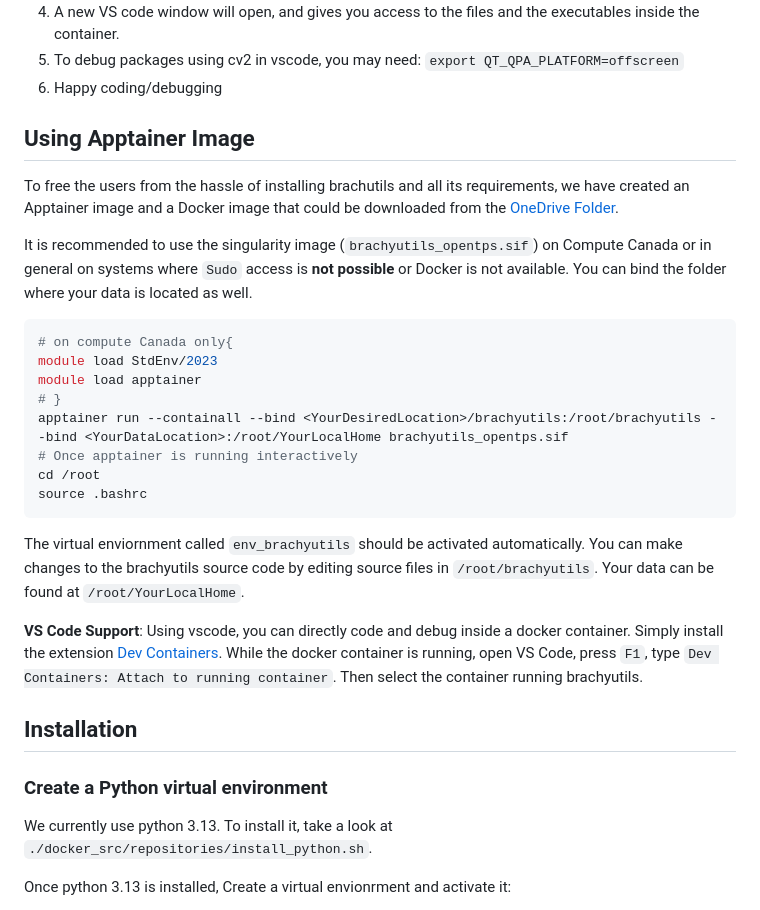
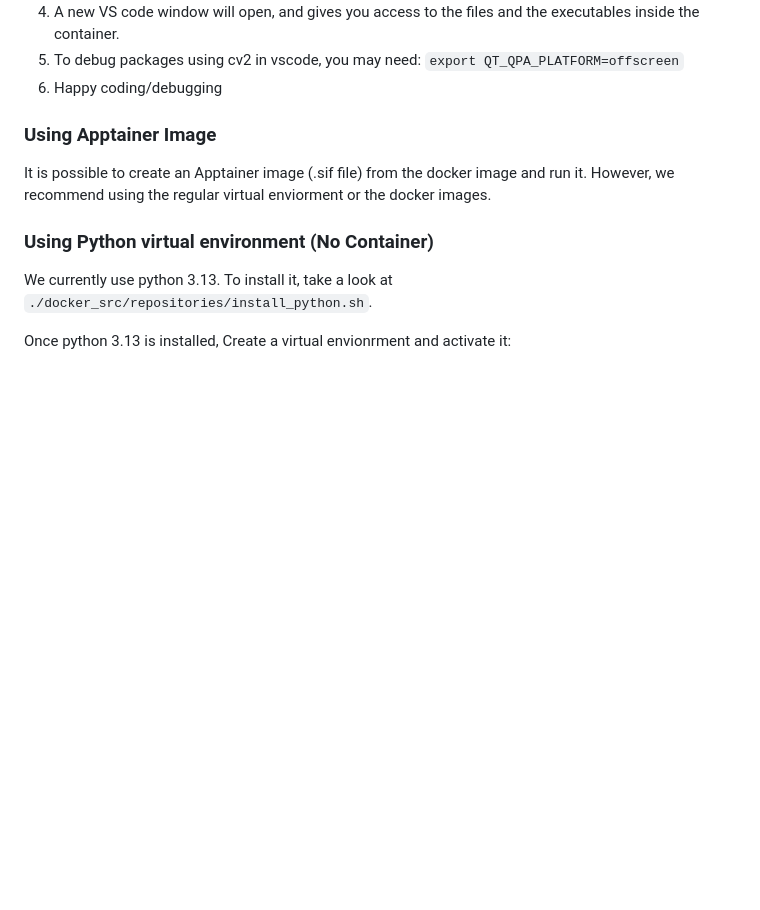
Before and after one commit to engerlab/brachyutils, a Markdown page: README.md, the part around one of its changes. GitHub-like rendering; blank space fills up the shorter version.

````diff
--- a/README.md
+++ b/README.md
@@ -44,31 +55,11 @@ We recommend attaching using the [Dev Containers](https://marketplace.visualstud
 5. To debug packages using cv2 in vscode, you may need: `export QT_QPA_PLATFORM=offscreen`
 6. Happy coding/debugging
 
+### Using Apptainer Image
 
-## Using Apptainer Image
+It is possible to create an Apptainer image (.sif file) from the docker image and run it. However, we recommend using the regular virtual enviorment or the docker images.
 
-To free the users from the hassle of installing brachutils and all its requirements, we have created an Apptainer image and a Docker image that could be downloaded from the [OneDrive Folder](https://mcgill-my.sharepoint.com/:f:/g/personal/shirin_abbasinejadenger_mcgill_ca/Elfn1nAw30xNqRhQ6xmA1cwBvxbYVmstWFjqSlJ4dptytg?e=ROqLfn).
-
-It is recommended to use the singularity image (`brachyutils_opentps.sif`) on Compute Canada or in general on systems where `Sudo` access is **not possible** or Docker is not available. You can bind the folder where your data is located as well.
-
-```bash
-# on compute Canada only{
-module load StdEnv/2023
-module load apptainer
-# }
-apptainer run --containall --bind <YourDesiredLocation>/brachyutils:/root/brachyutils --bind <YourDataLocation>:/root/YourLocalHome brachyutils_opentps.sif
-# Once apptainer is running interactively
-cd /root
-source .bashrc
-```
-
-The virtual enviornment called `env_brachyutils` should be activated automatically. You can make changes to the brachyutils source code by editing source files in `/root/brachyutils`. Your data can be found at `/root/YourLocalHome`.
-
-**VS Code Support**: Using vscode, you can directly code and debug inside a docker container. Simply install the extension [Dev Containers](https://code.visualstudio.com/docs/devcontainers/create-dev-container). While the docker container is running, open VS Code, press `F1`, type `Dev Containers: Attach to running container`. Then select the container running brachyutils.
-
-## Installation
-
-### Create a Python virtual environment
+### Using Python virtual environment (No Container)
 
 We currently use python 3.13. To install it, take a look at
 `./docker_src/repositories/install_python.sh`.
````
Also changed, not shown: other parts of README.md (+48 -43 lines).
